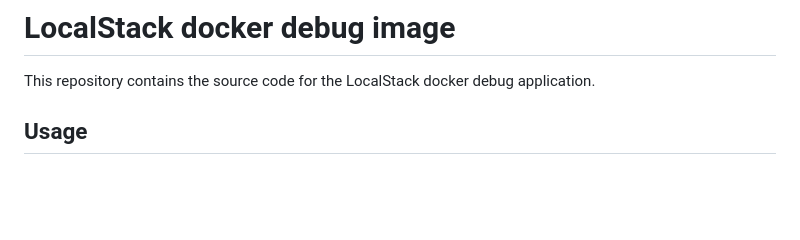
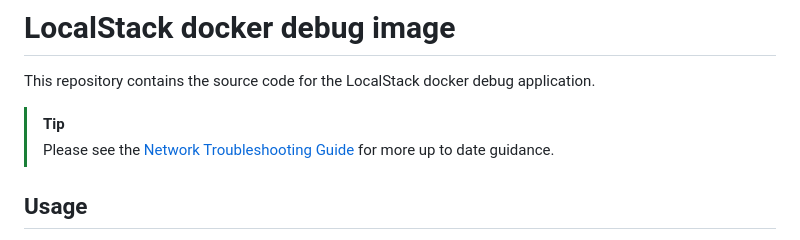
Before and after one commit to localstack/localstack-docker-debug, a Markdown page: README.md, the part around the change. Rendered like a GitHub page; blank space fills up the shorter version.

Commit message:
Add link to troubleshooting guide to readme

```diff
--- a/README.md
+++ b/README.md
@@ -1,6 +1,9 @@
 # LocalStack docker debug image
 
 This repository contains the source code for the LocalStack docker debug application.
+
+> [!TIP]
+> Please see the [Network Troubleshooting Guide](https://docs.localstack.cloud/references/network-troubleshooting) for more up to date guidance.
 
 ## Usage
 
```
